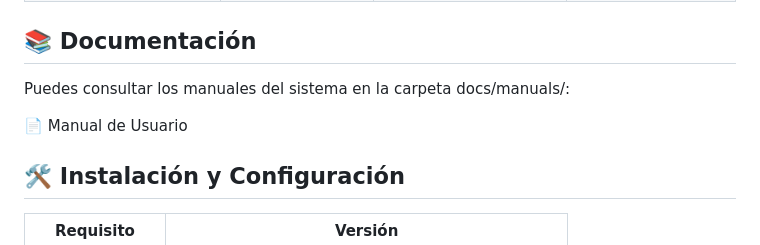
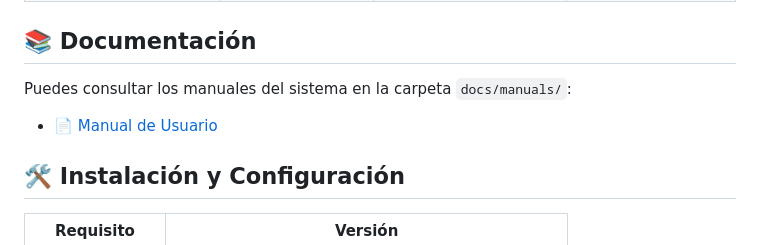
Before and after one commit to andrea-lopez-dev/siep, a Markdown page: README.md, the part around the change. GitHub-like rendering.

```diff
--- a/README.md
+++ b/README.md
@@ -150,9 +150,9 @@ Mantenimiento y Soporte	✅ Completado	https://img.shields.io/badge/-100%2525-br
 
 ## 📚 Documentación
 
-Puedes consultar los manuales del sistema en la carpeta docs/manuals/:
+Puedes consultar los manuales del sistema en la carpeta `docs/manuals/`:
 
-📄 Manual de Usuario
+*   📄 [Manual de Usuario](docs/manuals/MANUAL_DE_USUARIO_FINAL.pdf)
 
 ## 🛠️ Instalación y Configuración
 
```
